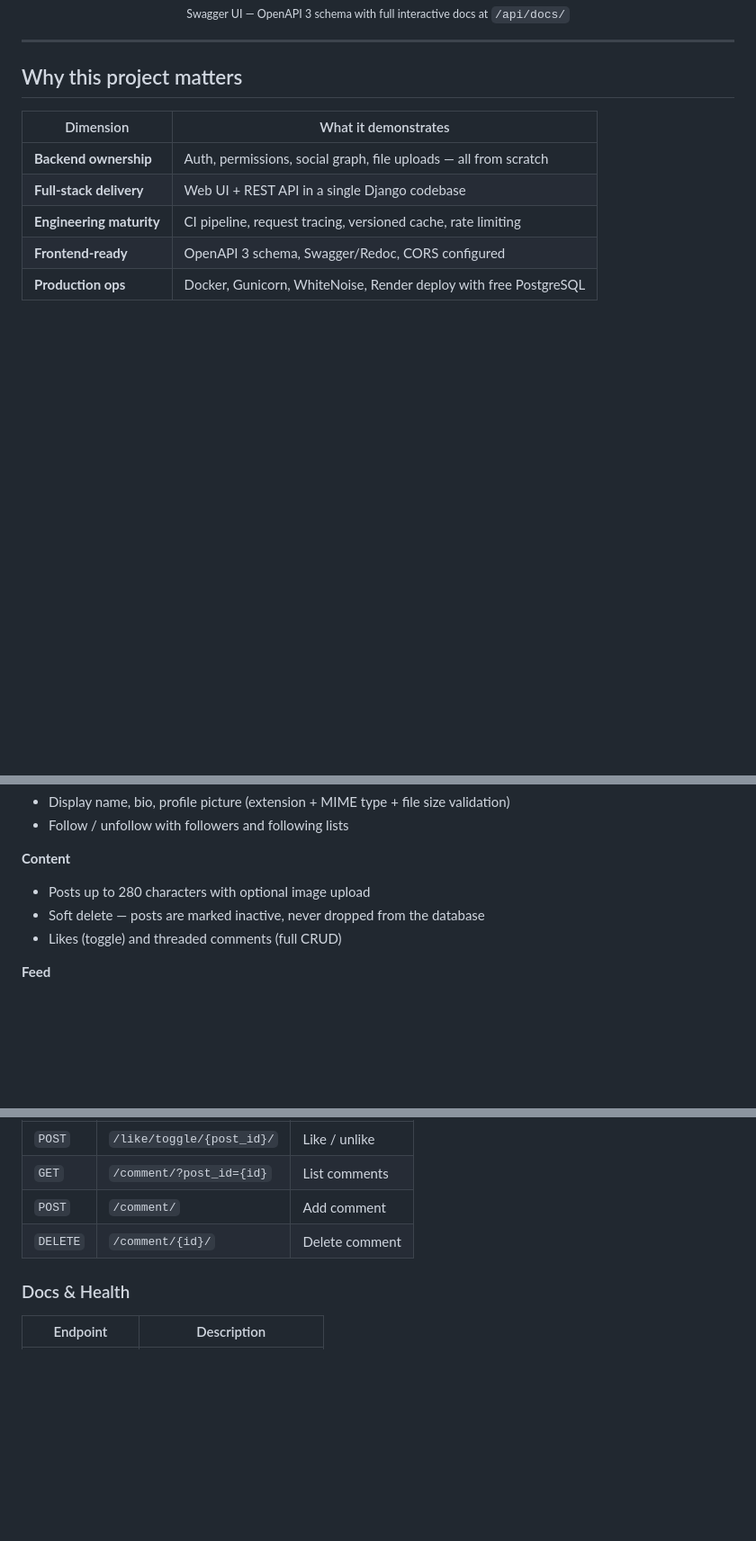
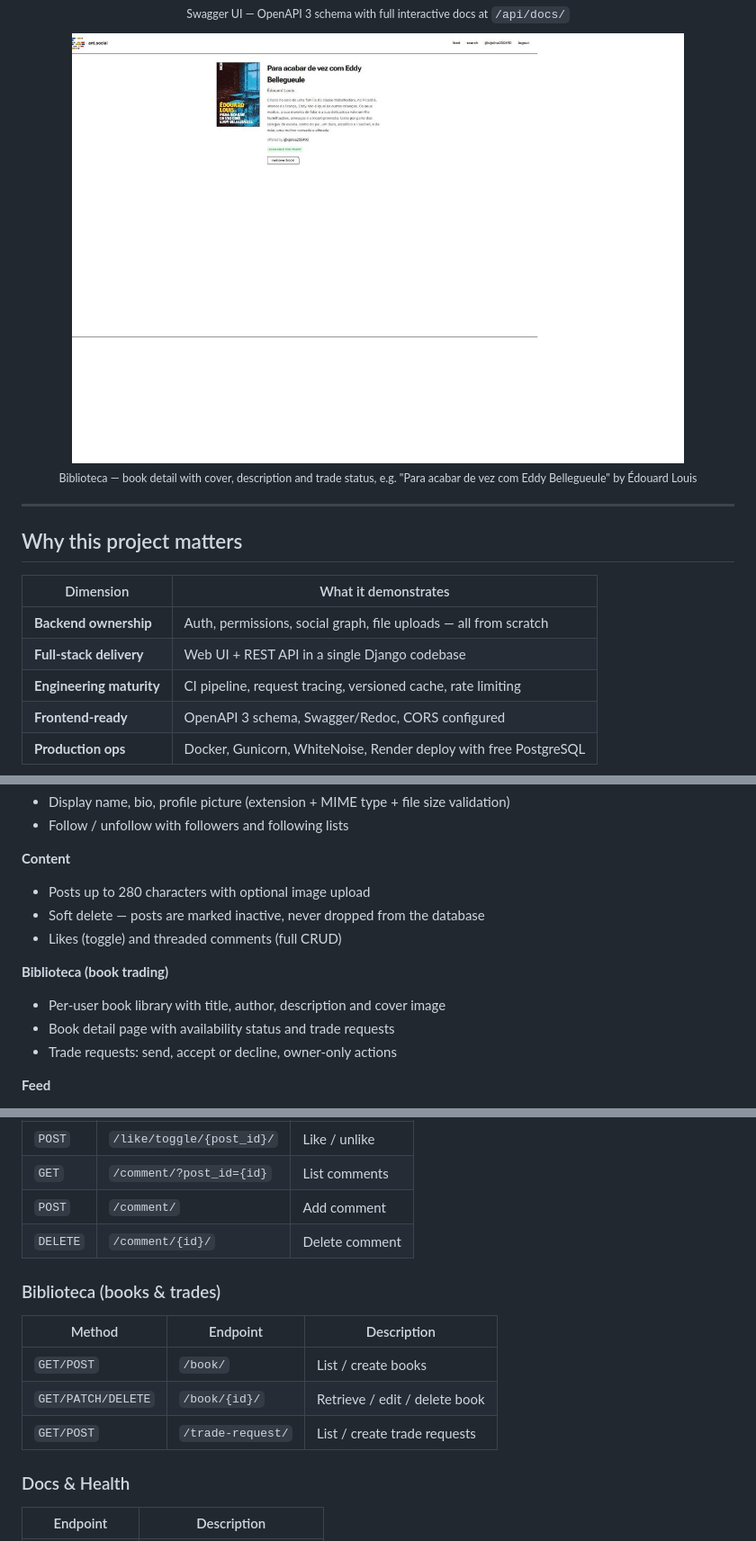
Before and after one commit to viniciussilva2504/social_media_API, a Markdown page: README.md, 3 parts joined by grey strips. Shown at 90% size. GitHub-like rendering; pictures changed too: img/book-detail.png (added); blank space fills up the shorter version.

Commit message:
feat/README biblioteca screenshot
Add a screenshot of the book-trade "biblioteca" feature to the
README, using the "Para acabar de vez com Eddy Bellegueule" (Édouard
Louis) example. Also document the previously-undocumented biblioteca
feature: core features bullet list, web UI pages table and API
endpoints table.

Co-Authored-By: Claude Opus 5 <noreply@anthropic.com>

```diff
--- a/README.md
+++ b/README.md
@@ -61,6 +61,11 @@ The visual identity is intentionally minimal and typographic, Bauhaus-inspired:
   <br/><sub>Swagger UI — OpenAPI 3 schema with full interactive docs at <code>/api/docs/</code></sub>
 </p>
 
+<p align="center">
+  <img src="img/book-detail.png" alt="Book detail — biblioteca book-trade example" width="680"/>
+  <br/><sub>Biblioteca — book detail with cover, description and trade status, e.g. "Para acabar de vez com Eddy Bellegueule" by Édouard Louis</sub>
+</p>
+
 ---
 
 ## Why this project matters
@@ -90,6 +95,11 @@ The visual identity is intentionally minimal and typographic, Bauhaus-inspired:
 - Soft delete — posts are marked inactive, never dropped from the database
 - Likes (toggle) and threaded comments (full CRUD)
 
+**Biblioteca (book trading)**
+- Per-user book library with title, author, description and cover image
+- Book detail page with availability status and trade requests
+- Trade requests: send, accept or decline, owner-only actions
+
 **Feed**
 - Personalized feed: followed users + own posts, ordered chronologically
 - Response-level cache with per-user versioned keys
@@ -283,6 +295,13 @@ Interactive docs: [`/api/docs/`](https://ant-social.onrender.com/api/docs/)
 | `POST` | `/comment/` | Add comment |
 | `DELETE` | `/comment/{id}/` | Delete comment |
 
+### Biblioteca (books & trades)
+| Method | Endpoint | Description |
+|---|---|---|
+| `GET/POST` | `/book/` | List / create books |
+| `GET/PATCH/DELETE` | `/book/{id}/` | Retrieve / edit / delete book |
+| `GET/POST` | `/trade-request/` | List / create trade requests |
+
 ### Docs & Health
 | Endpoint | Description |
 |---|---|
```
Also changed, not shown: other parts of README.md (+2 -0 lines), img/biblioteca.png (added).
